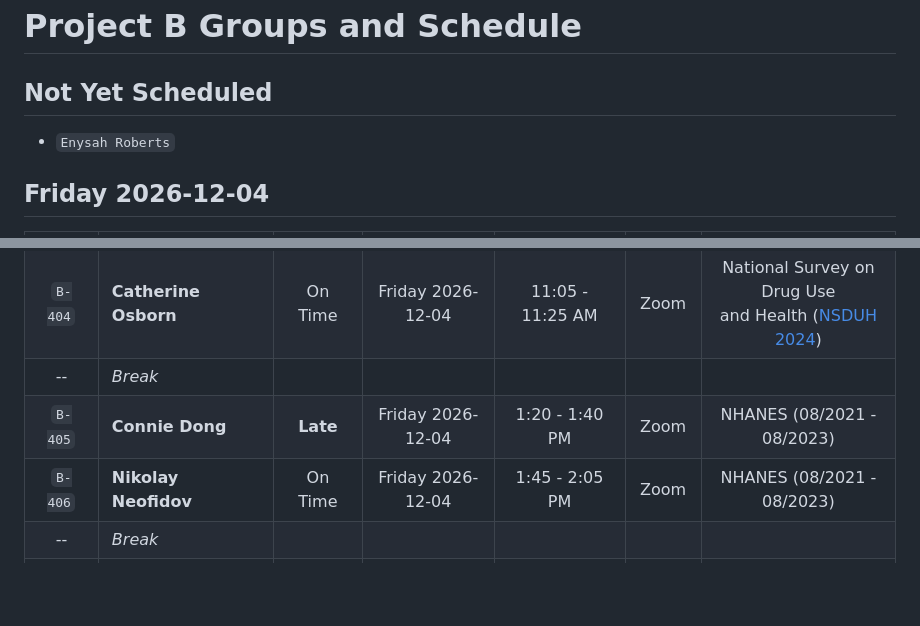
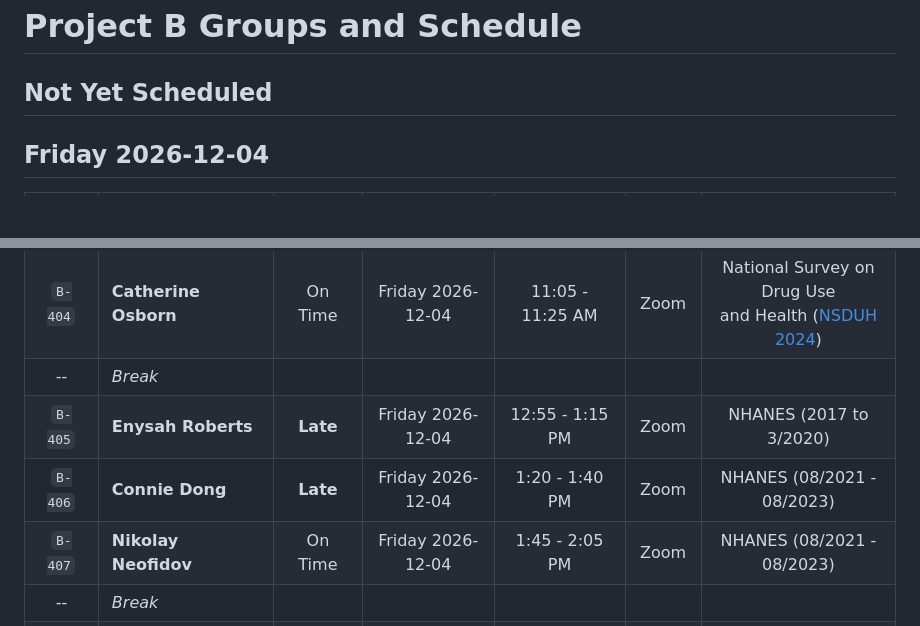
Before and after one commit to THOMASELOVE/431-classes-2026, a Markdown page: projectB/README.md, 2 parts joined by grey strips. Rendered like a GitHub page; blank space fills up the shorter version.

```diff
--- a/projectB/README.md
+++ b/projectB/README.md
@@ -2,7 +2,6 @@
 
 ## Not Yet Scheduled
 
-- `Enysah Roberts`
 
 ## Friday 2026-12-04
 
@@ -13,6 +12,7 @@ Code | Investigator(s) | Form? | Date | Time Period | Mode | Selected Data Set |
 `B-403` | **Chadi Nahal** | On Time | Friday 2026-12-04 | 10:40 - 11:00 AM | Zoom | NHANES (08/2021 - 08/2023)
 `B-404` | **Catherine Osborn** | On Time | Friday 2026-12-04 | 11:05 - 11:25 AM | Zoom | National Survey on Drug Use <br> and Health ([NSDUH 2024](https://www.samhsa.gov/data/data-we-collect/nsduh-national-survey-drug-use-and-health/datafiles))
 -- | *Break*
-`B-405` | **Connie Dong** | **Late** | Friday 2026-12-04 | 1:20 - 1:40 PM | Zoom | NHANES (08/2021 - 08/2023)
-`B-406` | **Nikolay Neofidov** | On Time | Friday 2026-12-04 | 1:45 - 2:05 PM | Zoom | NHANES (08/2021 - 08/2023)
+`B-405` | **Enysah Roberts** | **Late** | Friday 2026-12-04 | 12:55 - 1:15 PM | Zoom | NHANES (2017 to 3/2020)
+`B-406` | **Connie Dong** | **Late** | Friday 2026-12-04 | 1:20 - 1:40 PM | Zoom | NHANES (08/2021 - 08/2023)
+`B-407` | **Nikolay Neofidov** | On Time | Friday 2026-12-04 | 1:45 - 2:05 PM | Zoom | NHANES (08/2021 - 08/2023)
 -- | *Break*
```
Also changed, not shown: other parts of projectB/README.md (+2 -2 lines).
